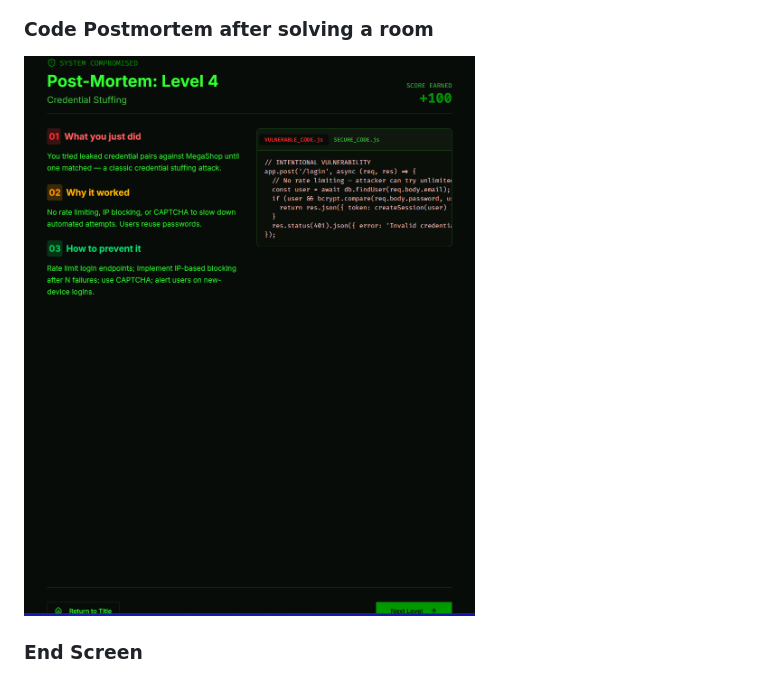
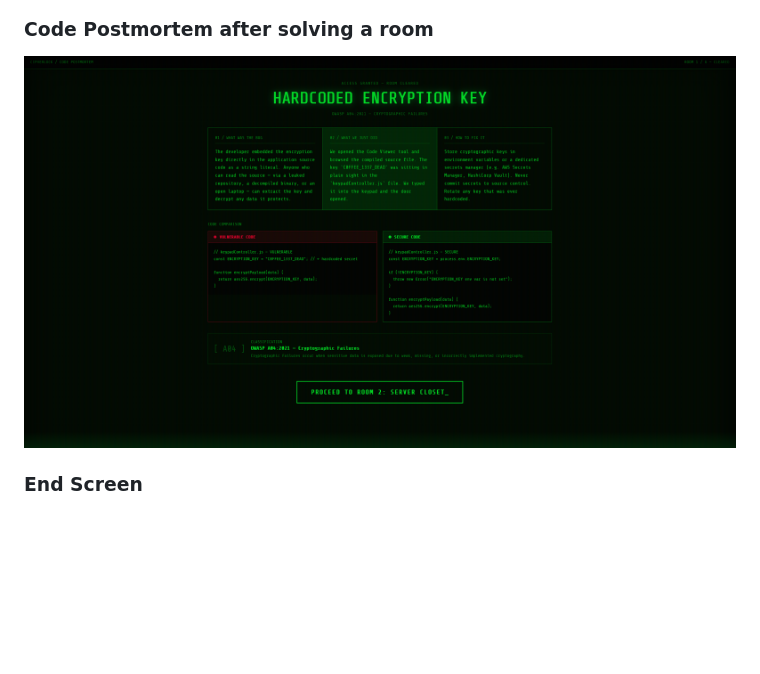
Before and after one commit to AndrewBazen/regis-msse, a Markdown page: assignments/vibe-coding-assignments/vibe-coding-2.md, the part around the change. Rendered like a GitHub page; blank space fills up the shorter version.

Commit message:
Update postmortem image in vibe-coding-2.md

```diff
--- a/assignments/vibe-coding-assignments/vibe-coding-2.md
+++ b/assignments/vibe-coding-assignments/vibe-coding-2.md
@@ -101,7 +101,7 @@ The agent built the game without placing guides or aids to show the player how t
 
 ### Code Postmortem after solving a room
 
-![Exploit and vulnerability deep-dive after Room](../images/post-mortem.png)
+![Exploit and vulnerability deep-dive after Room](../images/post-mortem-cipherlock.png)
 
 ### End Screen
 
```
